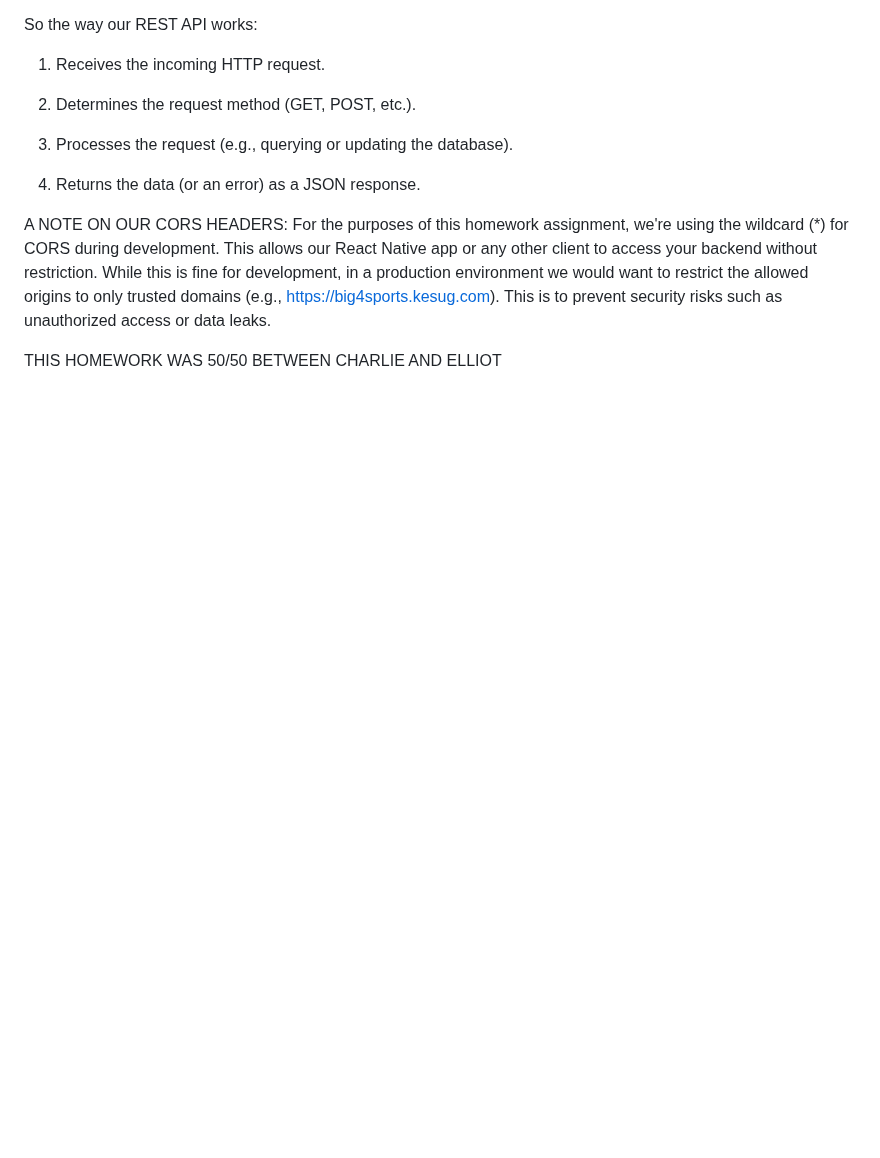
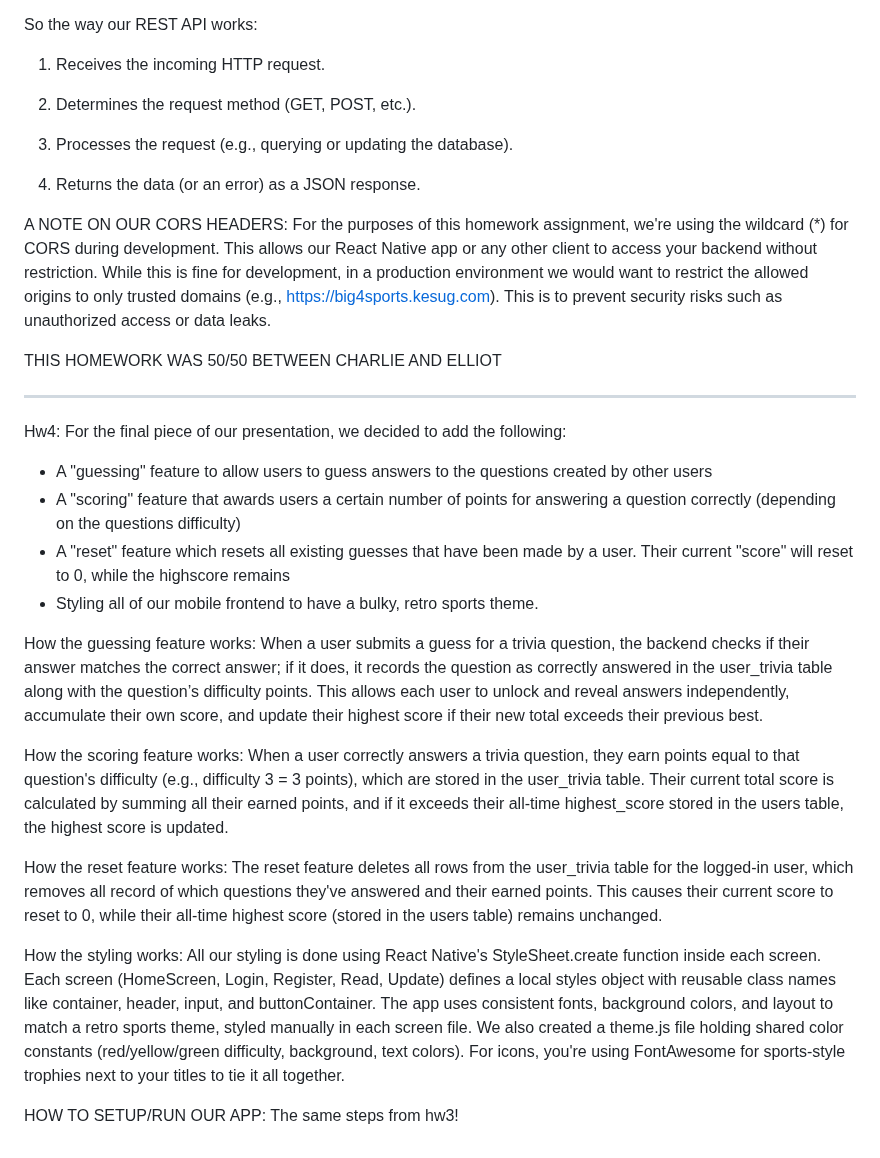
Before and after one commit to TuskyTO/big4sports, a Markdown page: README.md, the part around the change. Rendered like a GitHub page; blank space fills up the shorter version.

```diff
--- a/README.md
+++ b/README.md
@@ -184,3 +184,28 @@ A NOTE ON OUR CORS HEADERS:
 For the purposes of this homework assignment, we're using the wildcard (*) for CORS during development. This allows our React Native app or any other client to access your backend without restriction. While this is fine for development, in a production environment we would want to restrict the allowed origins to only trusted domains (e.g., https://big4sports.kesug.com). This is to prevent security risks such as unauthorized access or data leaks.
 
 THIS HOMEWORK WAS 50/50 BETWEEN CHARLIE AND ELLIOT
+
+________________________________________________________________________________________________________________________________________________________________________________________
+
+Hw4:
+For the final piece of our presentation, we decided to add the following:
+
+- A "guessing" feature to allow users to guess answers to the questions created by other users
+- A "scoring" feature that awards users a certain number of points for answering a question correctly (depending on the questions difficulty)
+- A "reset" feature which resets all existing guesses that have been made by a user. Their current "score" will reset to 0, while the highscore remains
+- Styling all of our mobile frontend to have a bulky, retro sports theme.
+
+How the guessing feature works:
+When a user submits a guess for a trivia question, the backend checks if their answer matches the correct answer; if it does, it records the question as correctly answered in the user_trivia table along with the question’s difficulty points. This allows each user to unlock and reveal answers independently, accumulate their own score, and update their highest score if their new total exceeds their previous best.
+
+How the scoring feature works:
+When a user correctly answers a trivia question, they earn points equal to that question's difficulty (e.g., difficulty 3 = 3 points), which are stored in the user_trivia table. Their current total score is calculated by summing all their earned points, and if it exceeds their all-time highest_score stored in the users table, the highest score is updated.
+
+How the reset feature works:
+The reset feature deletes all rows from the user_trivia table for the logged-in user, which removes all record of which questions they've answered and their earned points. This causes their current score to reset to 0, while their all-time highest score (stored in the users table) remains unchanged.
+
+How the styling works:
+All our styling is done using React Native's StyleSheet.create function inside each screen. Each screen (HomeScreen, Login, Register, Read, Update) defines a local styles object with reusable class names like container, header, input, and buttonContainer. The app uses consistent fonts, background colors, and layout to match a retro sports theme, styled manually in each screen file. We also created a theme.js file holding shared color constants (red/yellow/green difficulty, background, text colors). For icons, you're using FontAwesome for sports-style trophies next to your titles to tie it all together.
+
+HOW TO SETUP/RUN OUR APP:
+The same steps from hw3!
```
